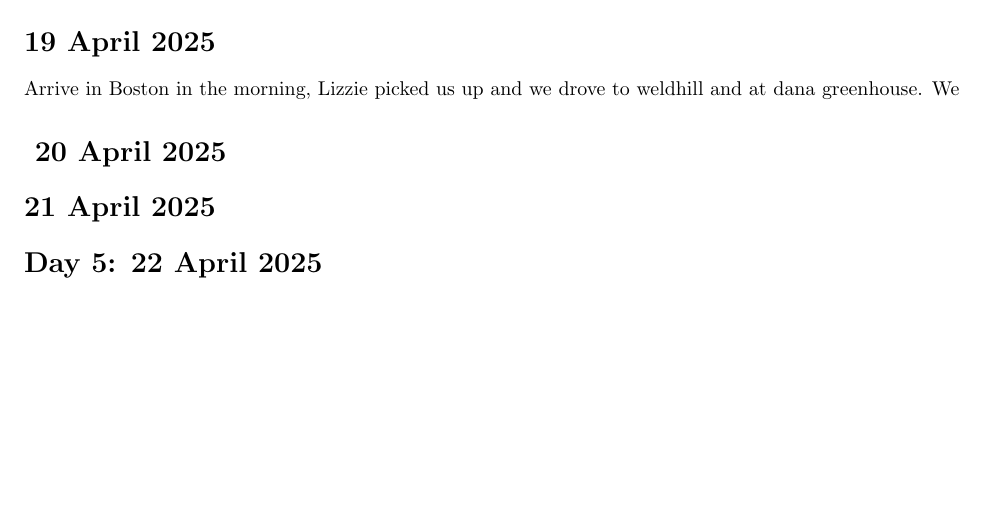
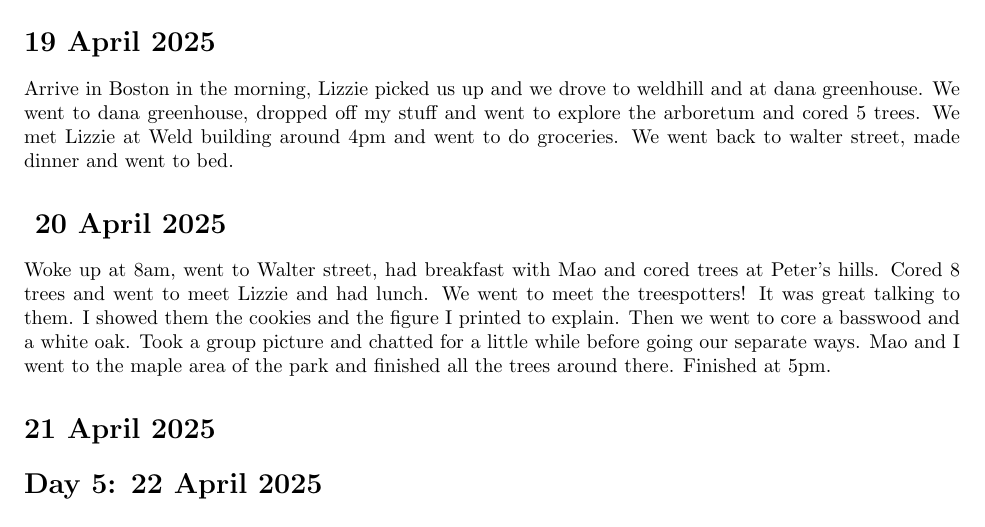
Before and after one commit to christophe-rd/coringtreespotters, a LaTeX document (notes/dailylog/dailylog.tex): part of the page, cut so that both start at the same text, the shorter picture padded with empty space. Compiled offline with pdfLaTeX.

Commit message:
dailylog update

```diff
--- a/notes/dailylog/dailylog.tex
+++ b/notes/dailylog/dailylog.tex
@@ -11,8 +11,10 @@
 Mao and I (Christophe) left Vancouver at 9pm tonight and headed to Boston.
 
 \section*{19 April 2025}
-Arrive in Boston in the morning, Lizzie picked us up and we drove to weldhill and at dana greenhouse. We
+Arrive in Boston in the morning, Lizzie picked us up and we drove to weldhill and at dana greenhouse. We went to dana greenhouse, dropped off my stuff and went to explore the arboretum and cored 5 trees. We met Lizzie at Weld building around 4pm and went to do groceries. We went back to walter street, made dinner and went to bed.
+
 \section*{ 20 April 2025}
+Woke up at 8am, went to Walter street, had breakfast with Mao and cored trees at Peter's hills. Cored 8 trees and went to meet Lizzie and had lunch. We went to meet the treespotters! It was great talking to them. I showed them the cookies and the figure I printed to explain. Then we went to core a basswood and a white oak. Took a group picture and chatted for a little while before going our separate ways. Mao and I went to the maple area of the park and finished all the trees around there. Finished at 5pm.
 \section*{21 April 2025}
 
 \section*{Day 5: 22 April 2025}
```
Also changed, not shown: notes/dailylog/dailylog.pdf, 3 other files.
